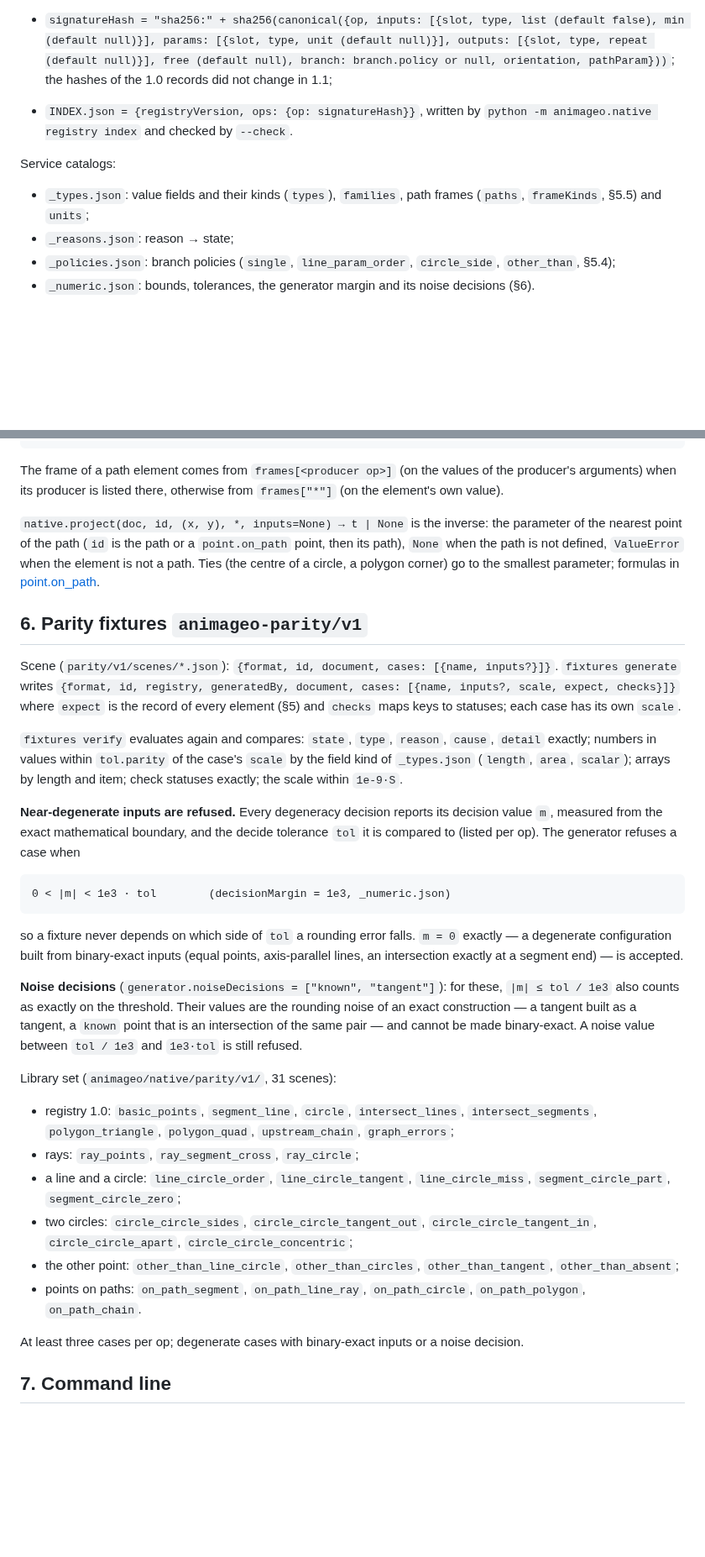
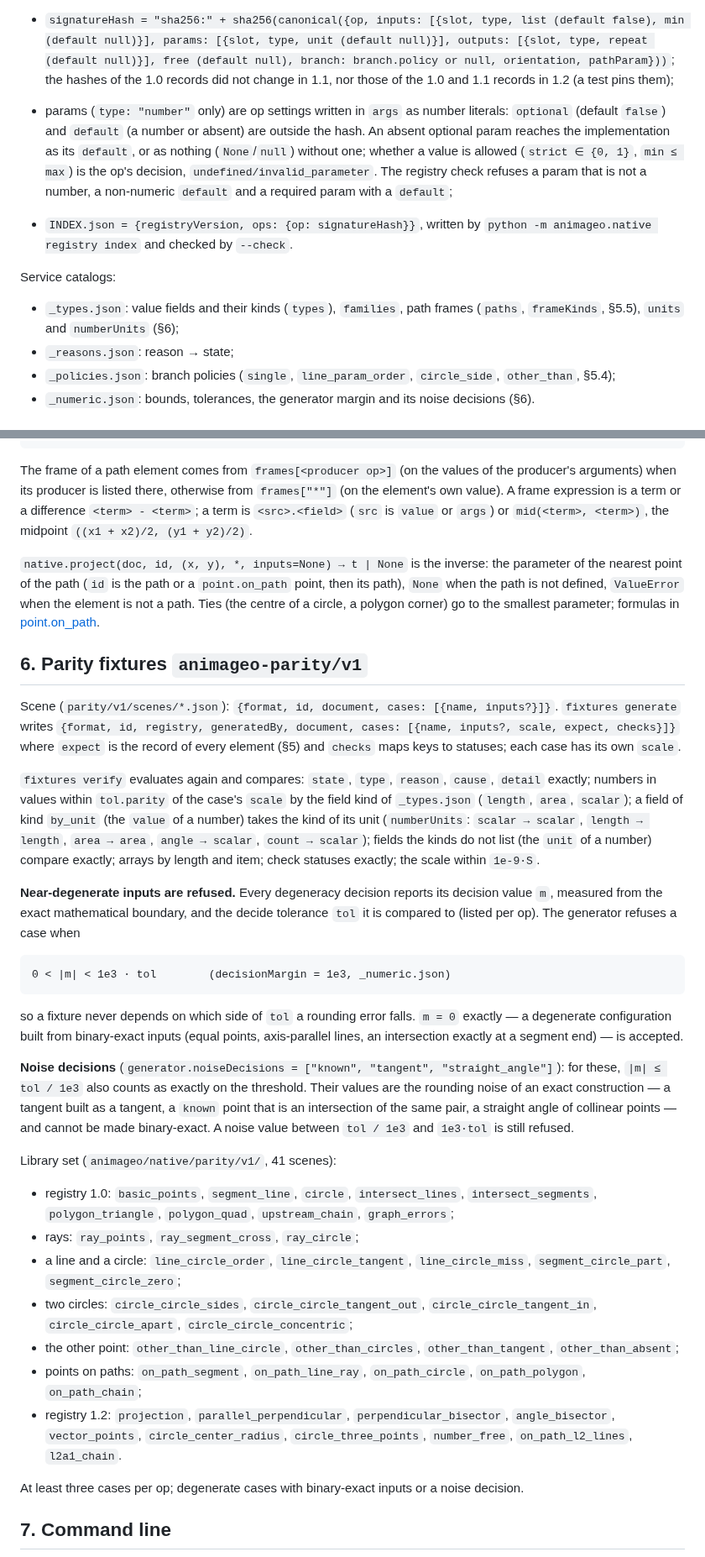
Before and after one commit to ivaleo/animageo, a Markdown page: docs/native/kernel.md, 2 parts joined by grey strips. Shown at 84% size. Rendered like a GitHub page; blank space fills up the shorter version.

```diff
--- a/docs/native/kernel.md
+++ b/docs/native/kernel.md
@@ -161,14 +175,23 @@ table `animageo/native/parity/v1/canonical.json` is a list of
   list (default false), min (default null)}], params: [{slot, type, unit
   (default null)}], outputs: [{slot, type, repeat (default null)}], free
   (default null), branch: branch.policy or null, orientation, pathParam}))`;
-  the hashes of the 1.0 records did not change in 1.1;
+  the hashes of the 1.0 records did not change in 1.1, nor those of the
+  1.0 and 1.1 records in 1.2 (a test pins them);
+- params (`type: "number"` only) are op settings written in `args` as
+  number literals: `optional` (default `false`) and `default` (a number or
+  absent) are outside the hash. An absent optional param reaches the
+  implementation as its `default`, or as nothing (`None`/`null`) without
+  one; whether a value is allowed (`strict ∈ {0, 1}`, `min ≤ max`) is the
+  op's decision, `undefined/invalid_parameter`. The registry check refuses a
+  param that is not a number, a non-numeric `default` and a required param
+  with a `default`;
 - `INDEX.json = {registryVersion, ops: {op: signatureHash}}`, written by
   `python -m animageo.native registry index` and checked by `--check`.
 
 Service catalogs:
 
 - `_types.json`: value fields and their kinds (`types`), `families`, path
-  frames (`paths`, `frameKinds`, §5.5) and `units`;
+  frames (`paths`, `frameKinds`, §5.5), `units` and `numberUnits` (§6);
 - `_reasons.json`: reason → state;
 - `_policies.json`: branch policies (`single`, `line_param_order`,
   `circle_side`, `other_than`, §5.4);
@@ -314,7 +346,10 @@ point moves with the path:
 
 The frame of a path element comes from `frames[<producer op>]` (on the
 values of the producer's arguments) when its producer is listed there,
-otherwise from `frames["*"]` (on the element's own value).
+otherwise from `frames["*"]` (on the element's own value). A frame
+expression is a term or a difference `<term> - <term>`; a term is
+`<src>.<field>` (`src` is `value` or `args`) or `mid(<term>, <term>)`, the
+midpoint `((x1 + x2)/2, (y1 + y2)/2)`.
 
 `native.project(doc, id, (x, y), *, inputs=None) → t | None` is the inverse:
 the parameter of the nearest point of the path (`id` is the path or a
@@ -334,8 +369,11 @@ has its own `scale`.
 `fixtures verify` evaluates again and compares: `state`, `type`, `reason`,
 `cause`, `detail` exactly; numbers in values within `tol.parity` of the
 case's `scale` by the field kind of `_types.json` (`length`, `area`,
-`scalar`); arrays by length and item; check statuses exactly; the scale
-within `1e-9·S`.
+`scalar`); a field of kind `by_unit` (the `value` of a number) takes the
+kind of its unit (`numberUnits`: `scalar → scalar`, `length → length`,
+`area → area`, `angle → scalar`, `count → scalar`); fields the kinds do not
+list (the `unit` of a number) compare exactly; arrays by length and item;
+check statuses exactly; the scale within `1e-9·S`.
 
 **Near-degenerate inputs are refused.** Every degeneracy decision reports its
 decision value `m`, measured from the exact mathematical boundary, and the
@@ -349,14 +387,15 @@ so a fixture never depends on which side of `tol` a rounding error falls.
 (equal points, axis-parallel lines, an intersection exactly at a segment
 end) — is accepted.
 
-**Noise decisions** (`generator.noiseDecisions = ["known", "tangent"]`): for
-these, `|m| ≤ tol / 1e3` also counts as exactly on the threshold. Their
-values are the rounding noise of an exact construction — a tangent built as
-a tangent, a `known` point that is an intersection of the same pair — and
-cannot be made binary-exact. A noise value between `tol / 1e3` and `1e3·tol`
+**Noise decisions** (`generator.noiseDecisions = ["known", "tangent",
+"straight_angle"]`): for these, `|m| ≤ tol / 1e3` also counts as exactly on
+the threshold. Their values are the rounding noise of an exact construction
+— a tangent built as a tangent, a `known` point that is an intersection of
+the same pair, a straight angle of collinear points — and cannot be made
+binary-exact. A noise value between `tol / 1e3` and `1e3·tol`
 is still refused.
 
-Library set (`animageo/native/parity/v1/`, 31 scenes):
+Library set (`animageo/native/parity/v1/`, 41 scenes):
 
 - registry 1.0: `basic_points`, `segment_line`, `circle`, `intersect_lines`,
   `intersect_segments`, `polygon_triangle`, `polygon_quad`, `upstream_chain`,
@@ -370,7 +409,11 @@ Library set (`animageo/native/parity/v1/`, 31 scenes):
 - the other point: `other_than_line_circle`, `other_than_circles`,
   `other_than_tangent`, `other_than_absent`;
 - points on paths: `on_path_segment`, `on_path_line_ray`, `on_path_circle`,
-  `on_path_polygon`, `on_path_chain`.
+  `on_path_polygon`, `on_path_chain`;
+- registry 1.2: `projection`, `parallel_perpendicular`,
+  `perpendicular_bisector`, `angle_bisector`, `vector_points`,
+  `circle_center_radius`, `circle_three_points`, `number_free`,
+  `on_path_l2_lines`, `l2a1_chain`.
 
 At least three cases per op; degenerate cases with binary-exact inputs or a
 noise decision.
```
Also changed, not shown: other parts of docs/native/kernel.md (+46 -15 lines), 1 other file.
